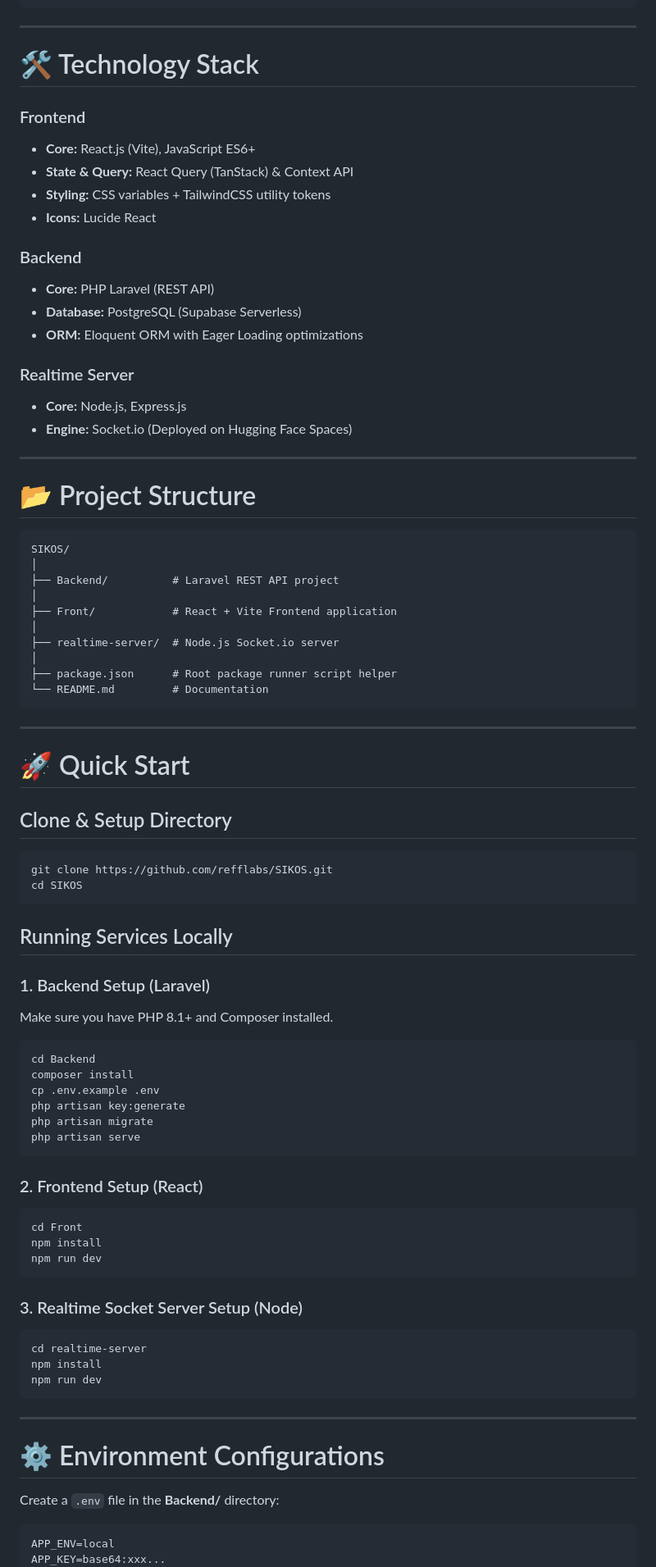
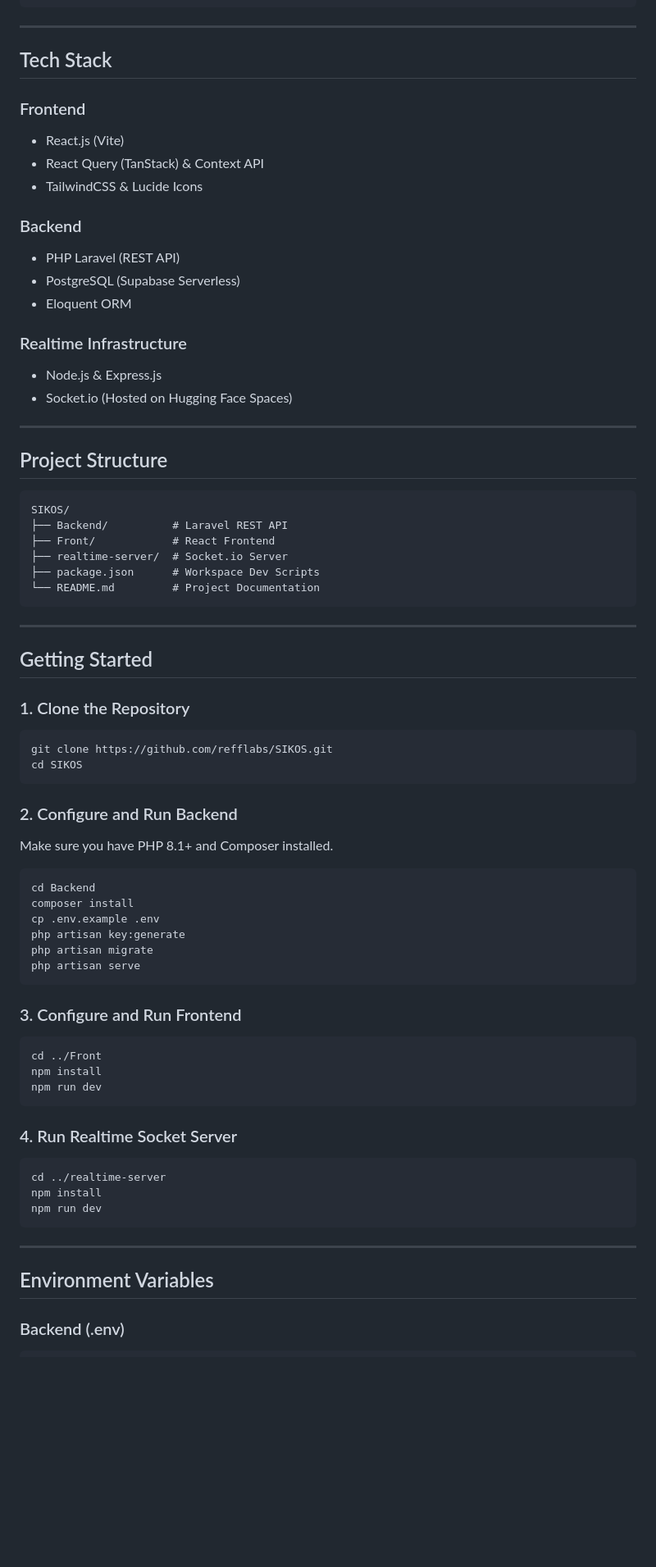
Before and after one commit to refflabs/SIKOS, a Markdown page: README.md, the part around one of its changes. Shown at 82% size. Drawn GitHub-style; blank space fills up the shorter version.

Commit message:
docs: clean up README.md styling to be minimalist and professional

````diff
--- a/README.md
+++ b/README.md
@@ -67,54 +47,46 @@ By combining a robust Laravel backend, a high-performance React frontend, and a
 
 ---
 
-# 🛠 Technology Stack
+## Tech Stack
 
 ### Frontend
-* **Core:** React.js (Vite), JavaScript ES6+
-* **State & Query:** React Query (TanStack) & Context API
-* **Styling:** CSS variables + TailwindCSS utility tokens
-* **Icons:** Lucide React
+- React.js (Vite)
+- React Query (TanStack) & Context API
+- TailwindCSS & Lucide Icons
 
 ### Backend
-* **Core:** PHP Laravel (REST API)
-* **Database:** PostgreSQL (Supabase Serverless)
-* **ORM:** Eloquent ORM with Eager Loading optimizations
+- PHP Laravel (REST API)
+- PostgreSQL (Supabase Serverless)
+- Eloquent ORM
 
-### Realtime Server
-* **Core:** Node.js, Express.js
-* **Engine:** Socket.io (Deployed on Hugging Face Spaces)
+### Realtime Infrastructure
+- Node.js & Express.js
+- Socket.io (Hosted on Hugging Face Spaces)
 
 ---
 
-# 📂 Project Structure
+## Project Structure
 
 ```text
 SIKOS/
-│
-├── Backend/          # Laravel REST API project
-│
-├── Front/            # React + Vite Frontend application
-│
-├── realtime-server/  # Node.js Socket.io server
-│
-├── package.json      # Root package runner script helper
-└── README.md         # Documentation
+├── Backend/          # Laravel REST API
+├── Front/            # React Frontend
+├── realtime-server/  # Socket.io Server
+├── package.json      # Workspace Dev Scripts
+└── README.md         # Project Documentation
 ```
 
 ---
 
-# 🚀 Quick Start
+## Getting Started
 
-## Clone & Setup Directory
-
+### 1. Clone the Repository
 ```bash
 git clone https://github.com/refflabs/SIKOS.git
 cd SIKOS
 ```
 
-## Running Services Locally
-
-### 1. Backend Setup (Laravel)
+### 2. Configure and Run Backend
 Make sure you have PHP 8.1+ and Composer installed.
 ```bash
 cd Backend
@@ -125,27 +97,25 @@ php artisan migrate
 php artisan serve
 ```
 
-### 2. Frontend Setup (React)
+### 3. Configure and Run Frontend
 ```bash
-cd Front
+cd ../Front
 npm install
 npm run dev
 ```
 
-### 3. Realtime Socket Server Setup (Node)
+### 4. Run Realtime Socket Server
 ```bash
-cd realtime-server
+cd ../realtime-server
 npm install
 npm run dev
 ```
 
 ---
 
-# ⚙️ Environment Configurations
+## Environment Variables
 
-Create a `.env` file in the **Backend/** directory:
+### Backend (.env)
 ```env
-APP_ENV=local
-APP_KEY=base64:xxx...
 DB_CONNECTION=pgsql
 DB_HOST=your-supabase-url.supabase.co
````
Also changed, not shown: other parts of README.md (+20 -108 lines).
